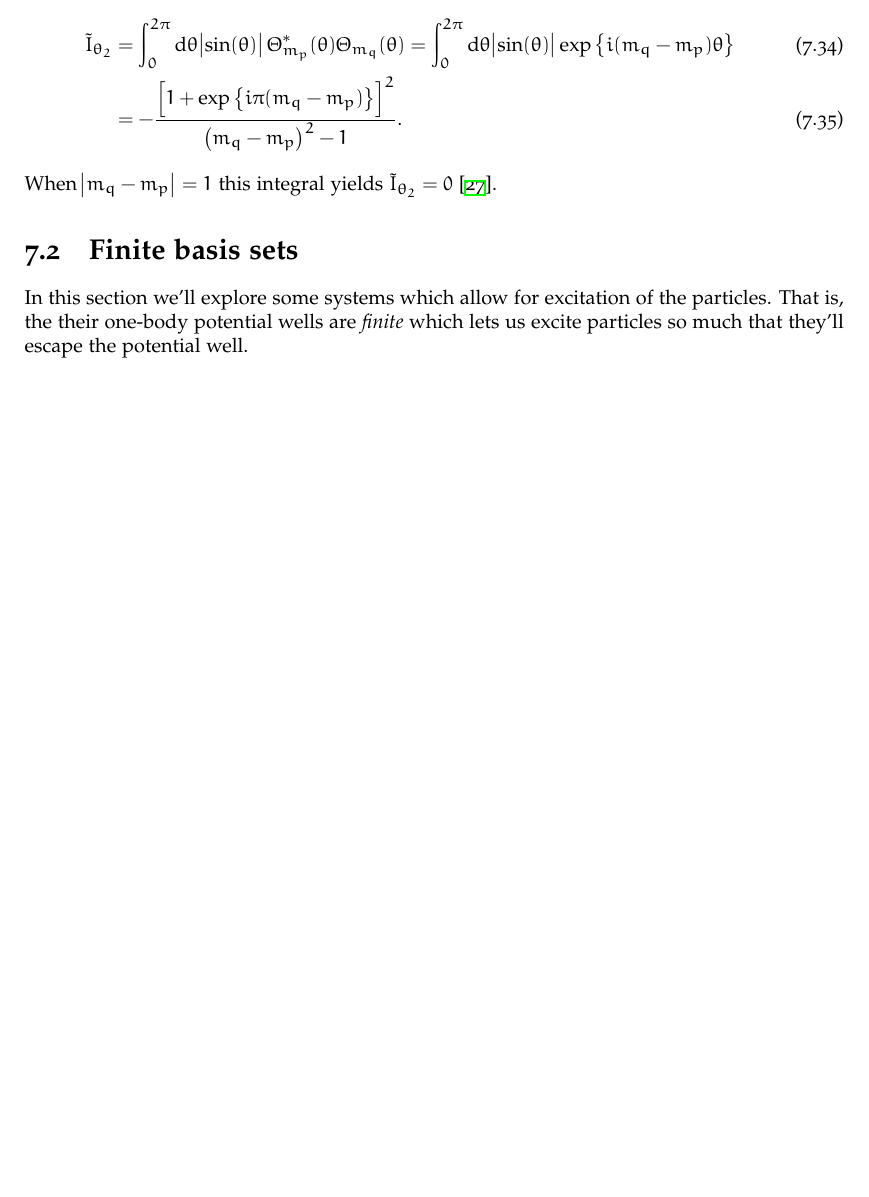
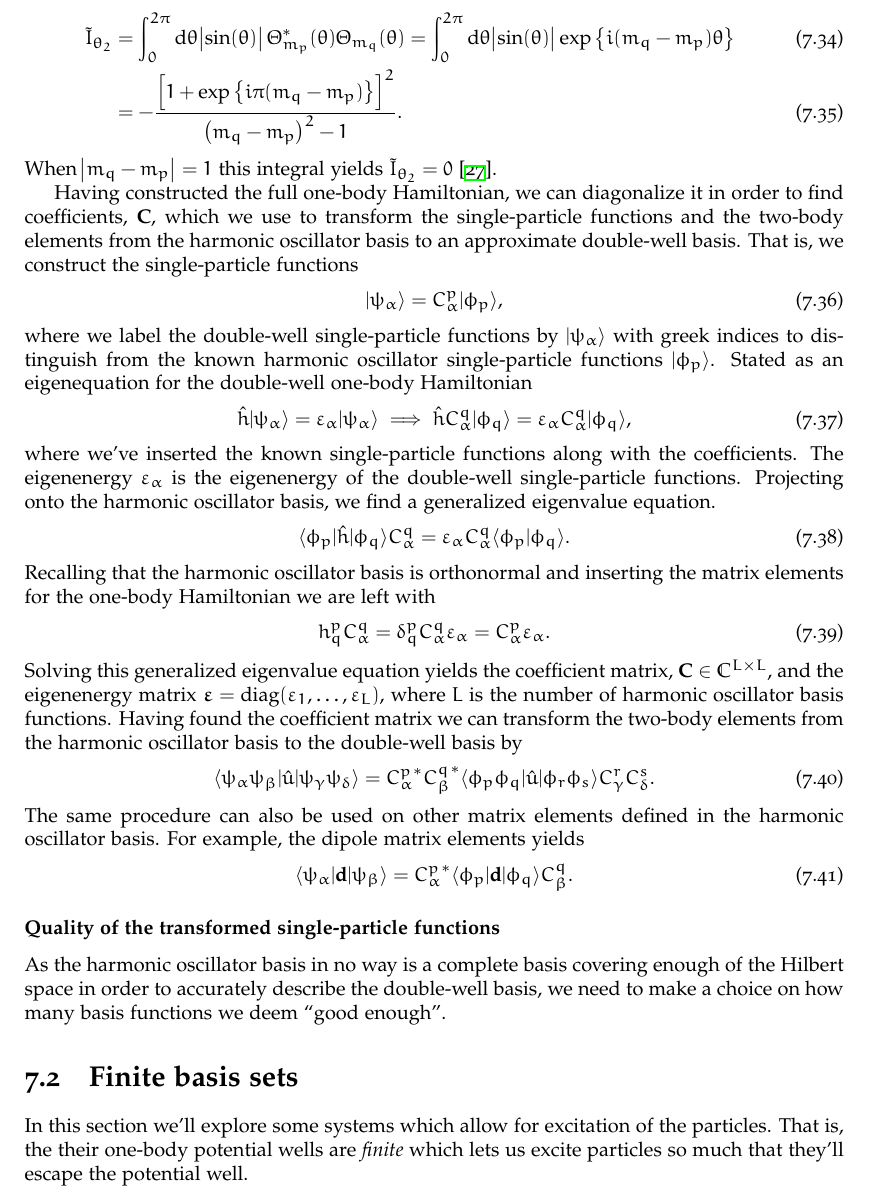
Before and after one commit to Schoyen/master-thesis, a LaTeX thesis (main.tex, which reads theory/quantum-systems/quantum-dots.tex): part of page 54 of 70, cut so that both start at the same text, the shorter picture padded with empty space. Compiled offline with XeLaTeX.

Commit message:
Explain diagonalization and change of basis
    This is from the harmonic oscillator basis to the double-well basis.

```diff
--- a/theory/quantum-systems/quantum-dots.tex
+++ b/theory/quantum-systems/quantum-dots.tex
@@ -552,3 +554,78 @@
         \end{align}
         When $\abs{m_q - m_p} = 1$ this integral yields $\tilde{I}_{\theta_2} =
         0$ \cite{wolframalphatildei2-zero}.
+
+        Having constructed the full one-body Hamiltonian, we can diagonalize it
+        in order to find coefficients, $\vf{C}$, which we use to transform the
+        single-particle functions and the two-body elements from the harmonic
+        oscillator basis to an approximate double-well basis.
+        That is, we construct the single-particle functions
+        \begin{align}
+            \ket{\psi_{\alpha}} = C^{p}_{\alpha}\ket{\phi_p},
+        \end{align}
+        where we label the double-well single-particle functions by
+        $\ket{\psi_{\alpha}}$ with greek indices to distinguish from the known
+        harmonic oscillator single-particle functions $\ket{\phi_p}$.
+        Stated as an eigenequation for the double-well one-body Hamiltonian
+        \begin{gather}
+            \onehamil \ket{\psi_{\alpha}}
+            = \varepsilon_{\alpha} \ket{\psi_{\alpha}}
+            \implies
+            \onehamil C^{q}_{\alpha} \ket{\phi_q}
+            = \varepsilon_{\alpha} C^{q}_{\alpha} \ket{\phi_q},
+        \end{gather}
+        where we've inserted the known single-particle functions along with the
+        coefficients.
+        The eigenenergy $\varepsilon_{\alpha}$ is the eigenenergy of the
+        double-well single-particle functions.
+        Projecting onto the harmonic oscillator basis, we find a generalized
+        eigenvalue equation.
+        \begin{gather}
+            \bra{\phi_{p}}\onehamil\ket{\phi_q} C^{q}_{\alpha}
+            = \varepsilon_{\alpha} C^{q}_{\alpha} \braket{\phi_{p}}{\phi_{q}}.
+        \end{gather}
+        Recalling that the harmonic oscillator basis is orthonormal and
+        inserting the matrix elements for the one-body Hamiltonian we are left
+        with
+        \begin{align}
+            \oneten^{p}_{q} C^{q}_{\alpha}
+            = \delta^{p}_{q} C^{q}_{\alpha} \varepsilon_{\alpha}
+            = C^{p}_{\alpha} \varepsilon_{\alpha}.
+        \end{align}
+        Solving this generalized eigenvalue equation yields the coefficient
+        matrix, $\vf{C} \in \mathbb{C}^{L\times L}$, and the eigenenergy matrix
+        $\vfg{\varepsilon} = \diag(\varepsilon_1, \dots, \varepsilon_L)$, where
+        $L$ is the number of harmonic oscillator basis functions.
+        Having found the coefficient matrix we can transform the two-body
+        elements from the harmonic oscillator basis to the double-well basis by
+        \begin{align}
+            \bra{\psi_{\alpha} \psi_{\beta}}
+            \twohamil
+            \ket{\psi_{\gamma} \psi_{\delta}}
+            = {C^{p}_{\alpha}}^{*}
+            {C^{q}_{\beta}}^{*}
+            \bra{\phi_{p} \phi_{q}}
+            \twohamil
+            \ket{\phi_{r} \phi_{s}}
+            C^{r}_{\gamma}
+            C^{s}_{\delta}.
+        \end{align}
+        The same procedure can also be used on other matrix elements defined in
+        the harmonic oscillator basis. For example, the dipole matrix elements
+        yields
+        \begin{align}
+            \bra{\psi_{\alpha}}
+            \vf{d}
+            \ket{\psi_{\beta}}
+            = {C^{p}_{\alpha}}^{*}
+            \bra{\phi_{p}}
+            \vf{d}
+            \ket{\phi_{q}}
+            C^{q}_{\beta}.
+        \end{align}
+
+        \subsubsection{Quality of the transformed single-particle functions}
+            As the harmonic oscillator basis in no way is a complete basis
+            covering enough of the Hilbert space in order to accurately describe
+            the double-well basis, we need to make a choice on how many basis
+            functions we deem ``good enough''.
```
Also changed, not shown: theory/quantum-systems/quantum-dots.tex (12 more changed lines).
